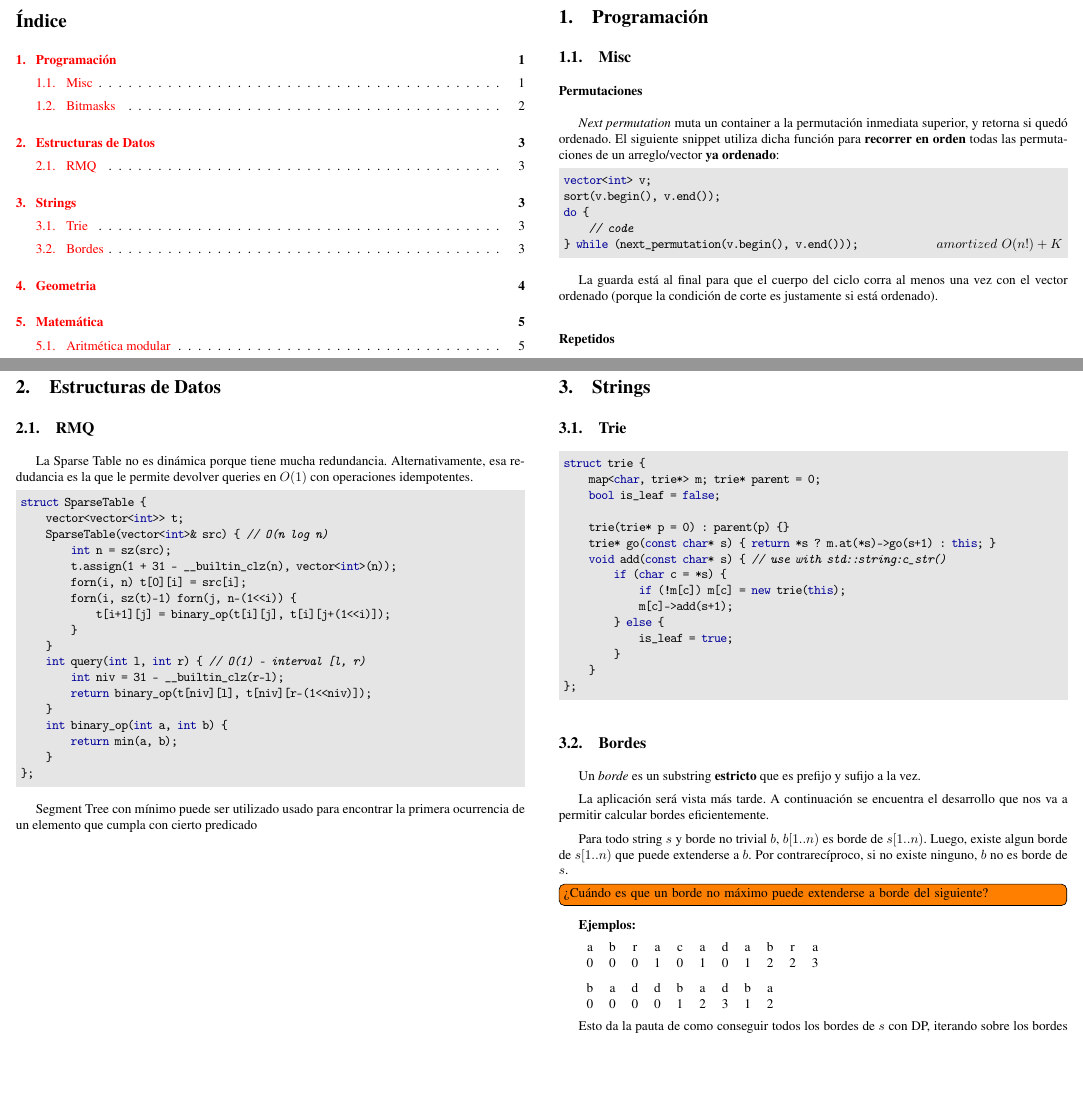
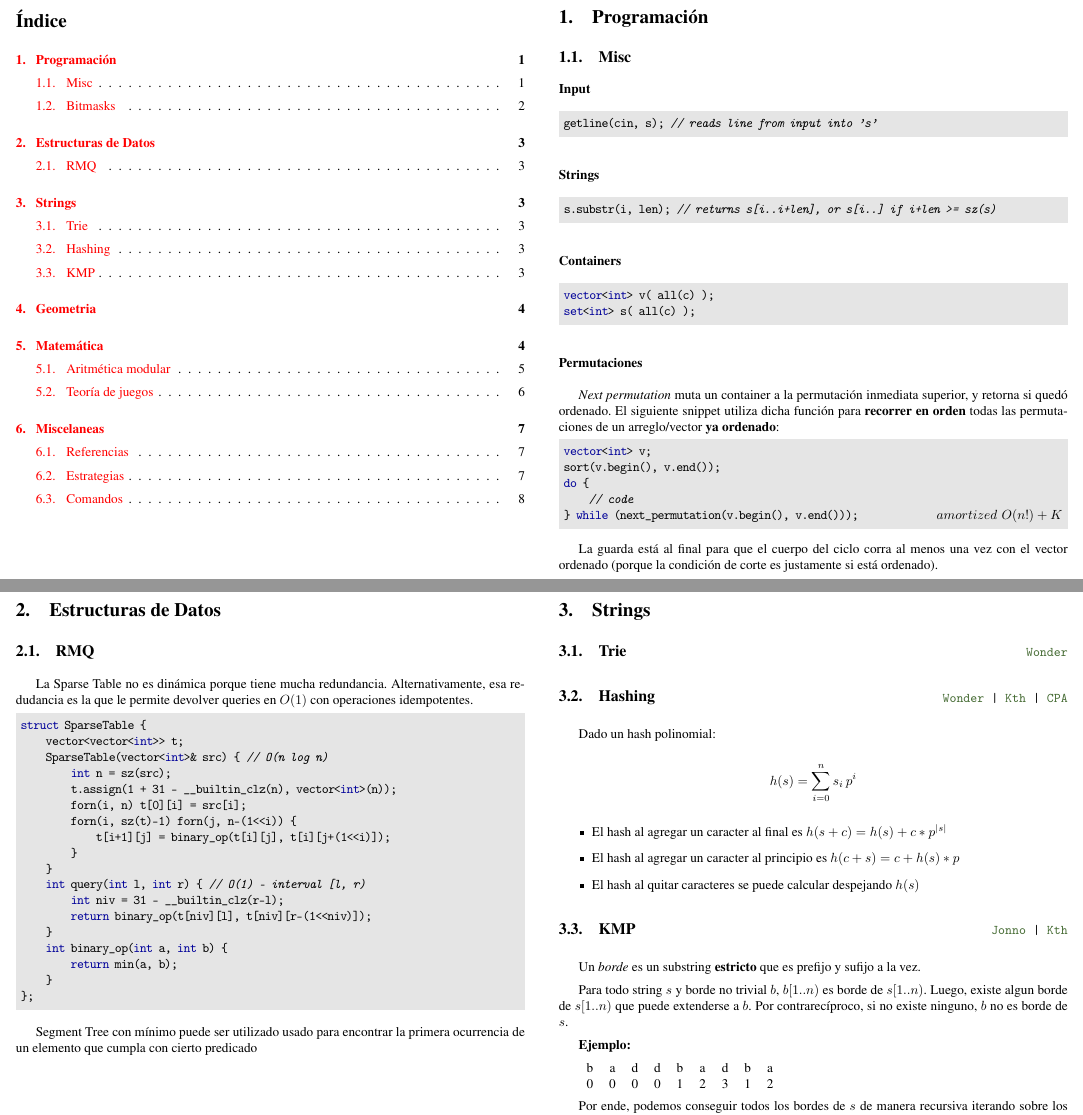
Before and after one commit to eyesmd/notebook, a LaTeX document (main.tex, which reads programming/c++/c++.tex, strings/strings.tex): two parts of pages 1 and 3 of 9 before the commit and two parts of pages 1 and 3 of 8 after it, joined at a grey line, cut so that both start at the same text, the shorter picture padded with empty space. The pictures show the PDF file main.pdf that the author committed with the source.

Commit message:
Various updates

```diff
--- a/programming/c++/c++.tex
+++ b/programming/c++/c++.tex
@@ -1,5 +1,25 @@
 
 \subsection{Misc}
+
+\subsubsection*{Input}
+
+\begin{lstlisting}
+getline(cin, s); // reads line from input into 's'
+\end{lstlisting}
+
+\subsubsection*{Strings}
+
+\begin{lstlisting}
+s.substr(i, len); // returns s[i..i+len], or s[i..] if i+len >= sz(s)
+\end{lstlisting}
+
+\subsubsection*{Containers}
+
+\begin{lstlisting}
+vector<int> v( all(c) );
+set<int> s( all(c) );
+\end{lstlisting}
+
 
 \subsubsection*{Permutaciones}
 
--- a/strings/strings.tex
+++ b/strings/strings.tex
@@ -1,16 +1,31 @@
 
 \subsection{Trie}
 
-\lstinputlisting[language=C++]{strings/trie.cpp}
+\impls{\href{https://github.com/eyesmd/wonderbook/blob/master/strings/trie.cpp}{Wonder}}
 
-\subsection{Bordes}
+\subsection{Hashing}
+
+\impls{\href{https://github.com/eyesmd/wonderbook/blob/master/strings/hashing.cpp}{Wonder} | \href{https://github.com/kth-competitive-programming/kactl/blob/master/content/strings/Hashing.h}{Kth} | \href{https://github.com/e-maxx-eng/e-maxx-eng/blob/48d3922a64c4b9268beb3acf30ee294f7bfefbce/src/string/string-hashing.md}{CPA} }
+
+Dado un hash polinomial:
+
+\begin{equation*}
+h(s) = \sum_{i=0}^n s_i \, p^i
+\end{equation*}
+
+\begin{itemize}
+  \item El hash al agregar un caracter al final es $h(s + c) = h(s) + c * p^{|s|}$
+  \item El hash al agregar un caracter al principio es $h(c + s) = c + h(s) * p$
+  \item El hash al quitar caracteres se puede calcular despejando $h(s)$
+\end{itemize}
+
+
+\subsection{KMP}
+
+\impls{\href{https://github.com/JonSeijo/jonnotebook/blob/master/codigo/string/kmp.cpp}{Jonno} | \href{https://github.com/kth-competitive-programming/kactl/blob/89fd4e30dcd9e19d3723bd34e74cd46be3fa87c4/content/strings/KMP.h}{Kth}}
 
 Un \textit{borde} es un substring \textbf{estricto} que es prefijo y sufijo a la vez.
 
-La aplicación será vista más tarde. A continuación se encuentra el desarrollo que nos va a permitir calcular bordes eficientemente.
-
 Para todo string $s$ y borde no trivial $b$, $b[1..n)$ es borde de $s[1..n)$. Luego, existe algun borde de $s[1..n)$ que puede extenderse a $b$. Por contrarecíproco, si no existe ninguno, $b$ no es borde de $s$.
 
-\todo[inline]{¿Cuándo es que un borde no máximo puede extenderse a borde del siguiente?}
-
-\textbf{Ejemplos:}
+\textbf{Ejemplo:}
@@ -25,4 +35,4 @@ Para todo string $s$ y borde no trivial $b$, $b[1..n)$ es borde de $s[1..n)$. Lu
     0 & 0 & 0 & 0 & 1 & 2 & 3 & 1 & 2
 \end{tabular}
 
-Esto da la pauta de como conseguir todos los bordes de $s$ con DP, iterando sobre los bordes de $s[1..n)$ y verificando si pueden extenderse o no. Sin embargo, para cada prefijo tendría que calcular todos los bordes, y tendriamos que guardar $\mathds{O}(n^2)$ bordes. Necesitamos una mejor forma de codificar nuestra información. Para esto vamos a aprovechar la relación que tienen los bordes de un string:
+Por ende, podemos conseguir todos los bordes de $s$ de manera recursiva iterando sobre los bordes de $s[1..n)$.
@@ -32,13 +44,2 @@ Esto da la pauta de como conseguir todos los bordes de $s$ con DP, iterando sobr
 \end{lema}
 
-\begin{lema}
-    Dado un par de bordes de C, el menor es borde del mayor.
-\end{lema}
-
-\begin{corolario}
-    Si $|A| < |B|$ y B es borde de C, entonces A borde de B si y solo si A borde de C
-\end{corolario}
-
-\begin{corolario}
-    Si M es el borde máximo de S, entonces para todo P distinto de S, P borde de S si y solo si P borde de M
-\end{corolario}
```
Also changed, not shown: general/estrategias.tex (+1 -1 lines), main.tex (+5 -3 lines), math/game_theory/game_theory.tex (+0 -11 lines), math/modulo/modulo.tex (+5 -2 lines), main.pdf, strings/strings.tex (14 more changed lines), 3 other files.
